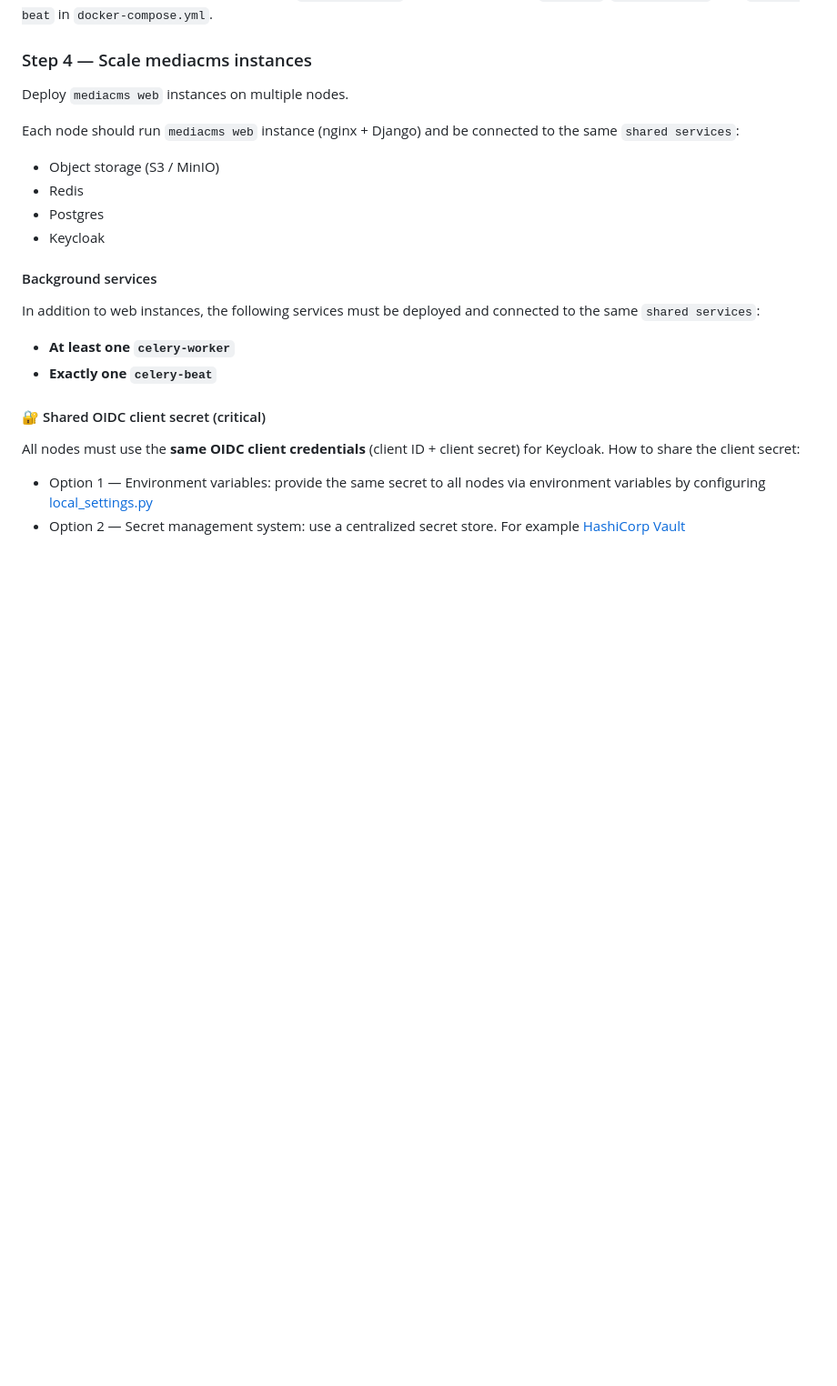
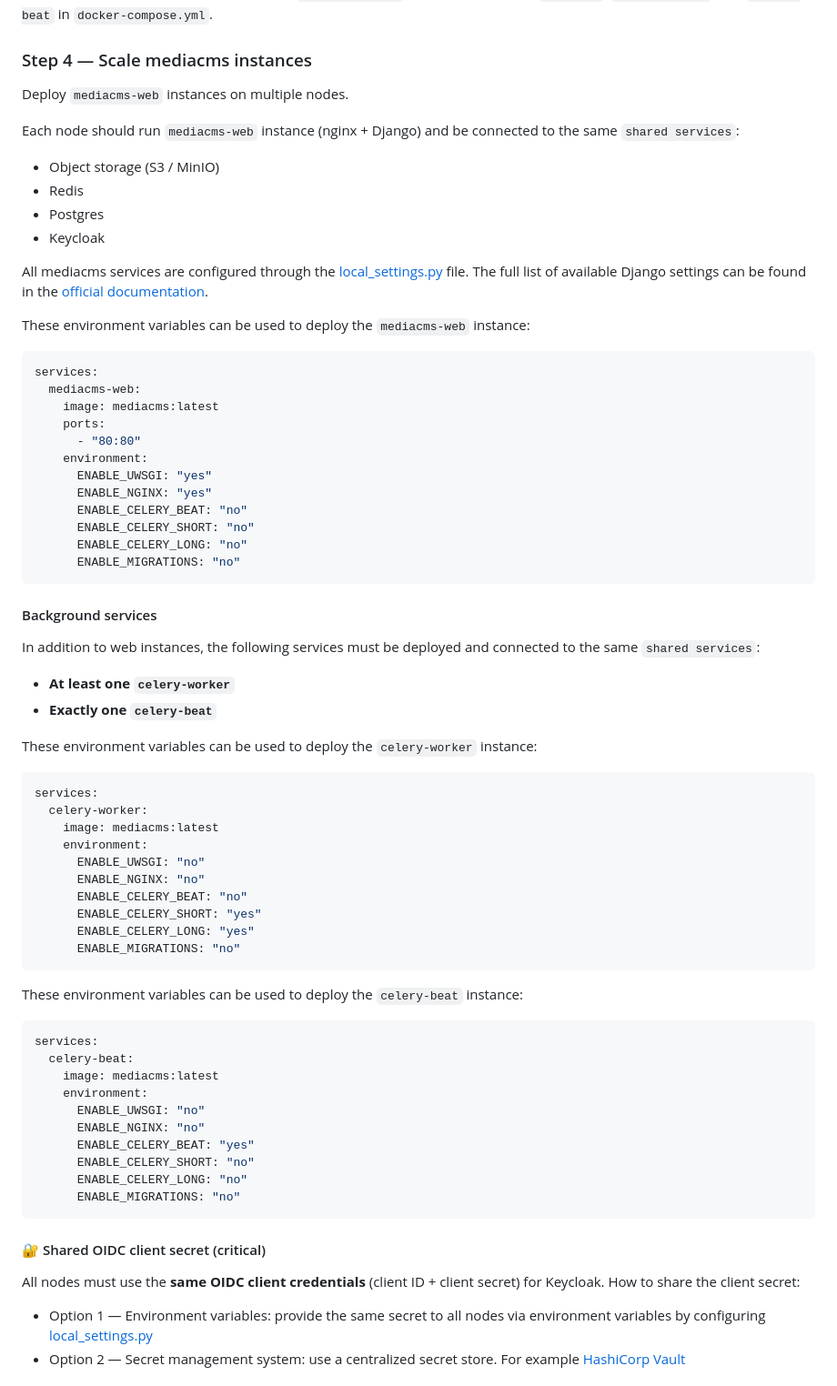
Before and after one commit to ulcheyev/case-study-record-manager-deployment, a Markdown page: docs/SCALE.md, the part around the change. Shown at 91% size. Rendered like a GitHub page; blank space fills up the shorter version.

Commit message:
[fix] added background services in guide for scaling

````diff
--- a/docs/SCALE.md
+++ b/docs/SCALE.md
@@ -140,18 +140,65 @@ Once storage is in MinIO or S3, remove the `mediacms-media` volume mount from `m
 
 ### Step 4 — Scale mediacms instances
 
-Deploy `mediacms web` instances on multiple nodes.
+Deploy `mediacms-web` instances on multiple nodes.
 
-Each node should run `mediacms web` instance (nginx + Django) and be connected to the same `shared services`:
+Each node should run `mediacms-web` instance (nginx + Django) and be connected to the same `shared services`:
 - Object storage (S3 / MinIO)
 - Redis
 - Postgres
 - Keycloak
 
+All mediacms services are configured through the [local_settings.py](../configs/mediacms/local_settings.py) file.
+The full list of available Django settings can be found in the [official documentation](https://docs.djangoproject.com/en/6.0/ref/settings/).
+
+
+These environment variables can be used to deploy the `mediacms-web` instance:
+```yaml
+services:
+  mediacms-web:
+    image: mediacms:latest
+    ports:
+      - "80:80"
+    environment:
+      ENABLE_UWSGI: "yes"
+      ENABLE_NGINX: "yes"
+      ENABLE_CELERY_BEAT: "no"
+      ENABLE_CELERY_SHORT: "no"
+      ENABLE_CELERY_LONG: "no"
+      ENABLE_MIGRATIONS: "no"
+```
+
 #### Background services
 In addition to web instances, the following services must be deployed and connected to the same `shared services`:
 - **At least one `celery-worker`**
 - **Exactly one `celery-beat`**
+
+These environment variables can be used to deploy the `celery-worker` instance:
+```yaml
+services:
+  celery-worker:
+    image: mediacms:latest
+    environment:
+      ENABLE_UWSGI: "no"
+      ENABLE_NGINX: "no"
+      ENABLE_CELERY_BEAT: "no"
+      ENABLE_CELERY_SHORT: "yes"
+      ENABLE_CELERY_LONG: "yes"
+      ENABLE_MIGRATIONS: "no"
+```
+These environment variables can be used to deploy the `celery-beat` instance:
+```yaml
+services:
+  celery-beat:
+    image: mediacms:latest
+    environment:
+      ENABLE_UWSGI: "no"
+      ENABLE_NGINX: "no"
+      ENABLE_CELERY_BEAT: "yes"
+      ENABLE_CELERY_SHORT: "no"
+      ENABLE_CELERY_LONG: "no"
+      ENABLE_MIGRATIONS: "no"
+```
 
 #### 🔐 Shared OIDC client secret (critical)
 
````
